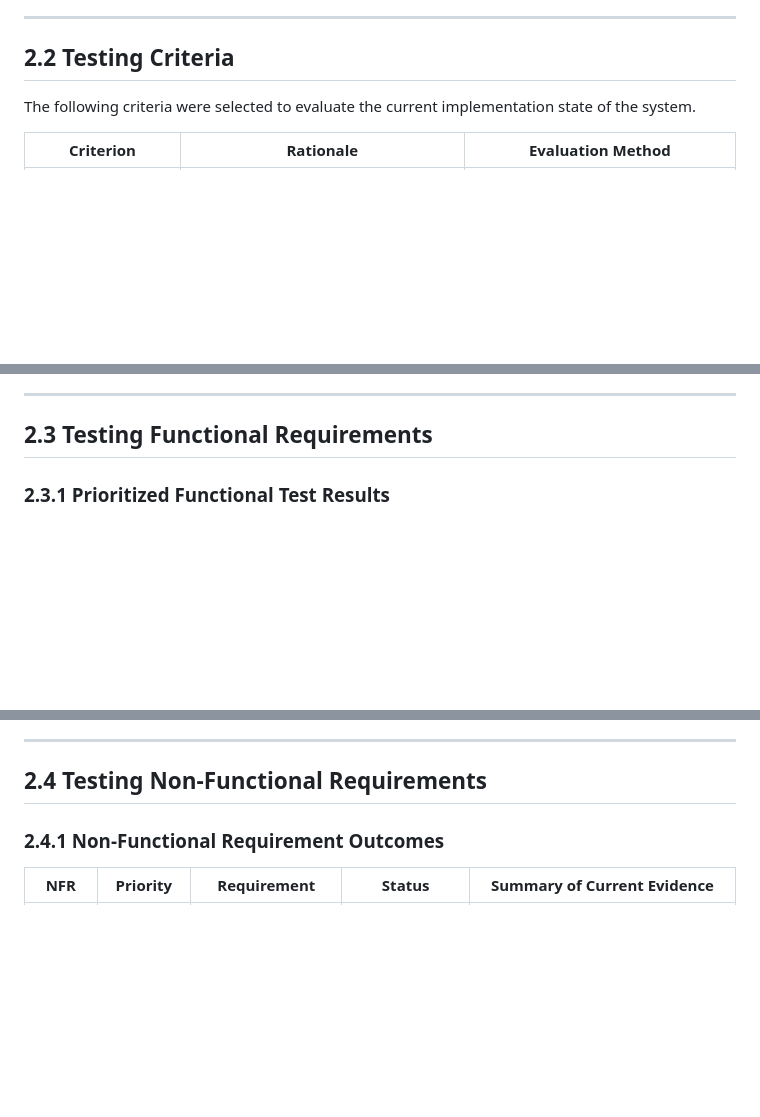
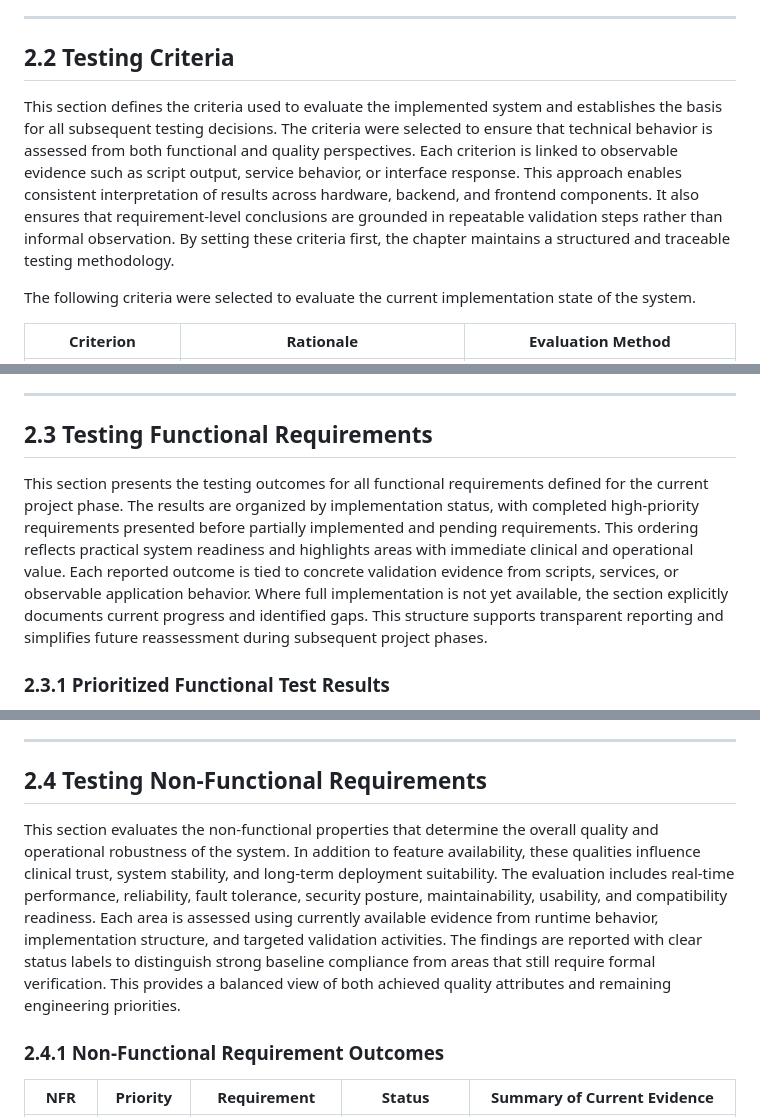
Before and after one commit to EdgeVitalsAI/Cognivus-Labs-Dev, a Markdown page: Documentation - testing/CHAPTER_2_TESTING.md, 3 parts joined by grey strips. Rendered like a GitHub page; blank space fills up the shorter version.

Commit message:
Updated documentation

```diff
--- a/Documentation - testing/CHAPTER_2_TESTING.md
+++ b/Documentation - testing/CHAPTER_2_TESTING.md
@@ -11,6 +11,8 @@ The evidence in this chapter is derived from executable scripts in the codebase,
 ---
 
 ## 2.2 Testing Criteria
+
+This section defines the criteria used to evaluate the implemented system and establishes the basis for all subsequent testing decisions. The criteria were selected to ensure that technical behavior is assessed from both functional and quality perspectives. Each criterion is linked to observable evidence such as script output, service behavior, or interface response. This approach enables consistent interpretation of results across hardware, backend, and frontend components. It also ensures that requirement-level conclusions are grounded in repeatable validation steps rather than informal observation. By setting these criteria first, the chapter maintains a structured and traceable testing methodology.
 
 The following criteria were selected to evaluate the current implementation state of the system.
 
@@ -33,6 +35,8 @@ To maintain consistency in reporting, each requirement was categorized using the
 ---
 
 ## 2.3 Testing Functional Requirements
+
+This section presents the testing outcomes for all functional requirements defined for the current project phase. The results are organized by implementation status, with completed high-priority requirements presented before partially implemented and pending requirements. This ordering reflects practical system readiness and highlights areas with immediate clinical and operational value. Each reported outcome is tied to concrete validation evidence from scripts, services, or observable application behavior. Where full implementation is not yet available, the section explicitly documents current progress and identified gaps. This structure supports transparent reporting and simplifies future reassessment during subsequent project phases.
 
 ### 2.3.1 Prioritized Functional Test Results
 
@@ -102,6 +106,8 @@ The following screenshots should be captured and inserted into the final impleme
 
 ## 2.4 Testing Non-Functional Requirements
 
+This section evaluates the non-functional properties that determine the overall quality and operational robustness of the system. In addition to feature availability, these qualities influence clinical trust, system stability, and long-term deployment suitability. The evaluation includes real-time performance, reliability, fault tolerance, security posture, maintainability, usability, and compatibility readiness. Each area is assessed using currently available evidence from runtime behavior, implementation structure, and targeted validation activities. The findings are reported with clear status labels to distinguish strong baseline compliance from areas that still require formal verification. This provides a balanced view of both achieved quality attributes and remaining engineering priorities.
+
 ### 2.4.1 Non-Functional Requirement Outcomes
 
 | NFR | Priority | Requirement | Status | Summary of Current Evidence |
```
Also changed, not shown: other parts of Documentation - testing/CHAPTER_2_TESTING.md (+10 -0 lines).
